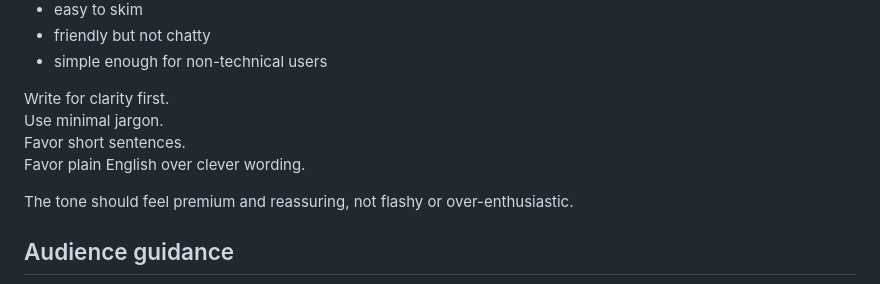
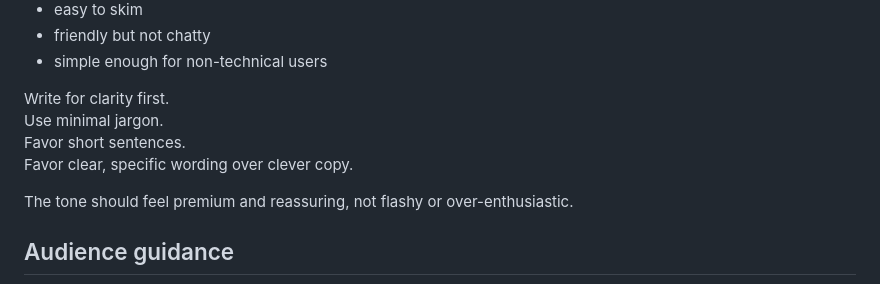
Before and after one commit to CJCinco/Vero-Tech-Care-Site, a Markdown page: AGENTS.md, the part around the change. GitHub-like rendering.

Commit message:
Refine website copy guidance

```diff
--- a/AGENTS.md
+++ b/AGENTS.md
@@ -99,7 +99,7 @@ Copy should be:
 Write for clarity first.
 Use minimal jargon.
 Favor short sentences.
-Favor plain English over clever wording.
+Favor clear, specific wording over clever copy.
 
 The tone should feel premium and reassuring, not flashy or over-enthusiastic.
 
```
